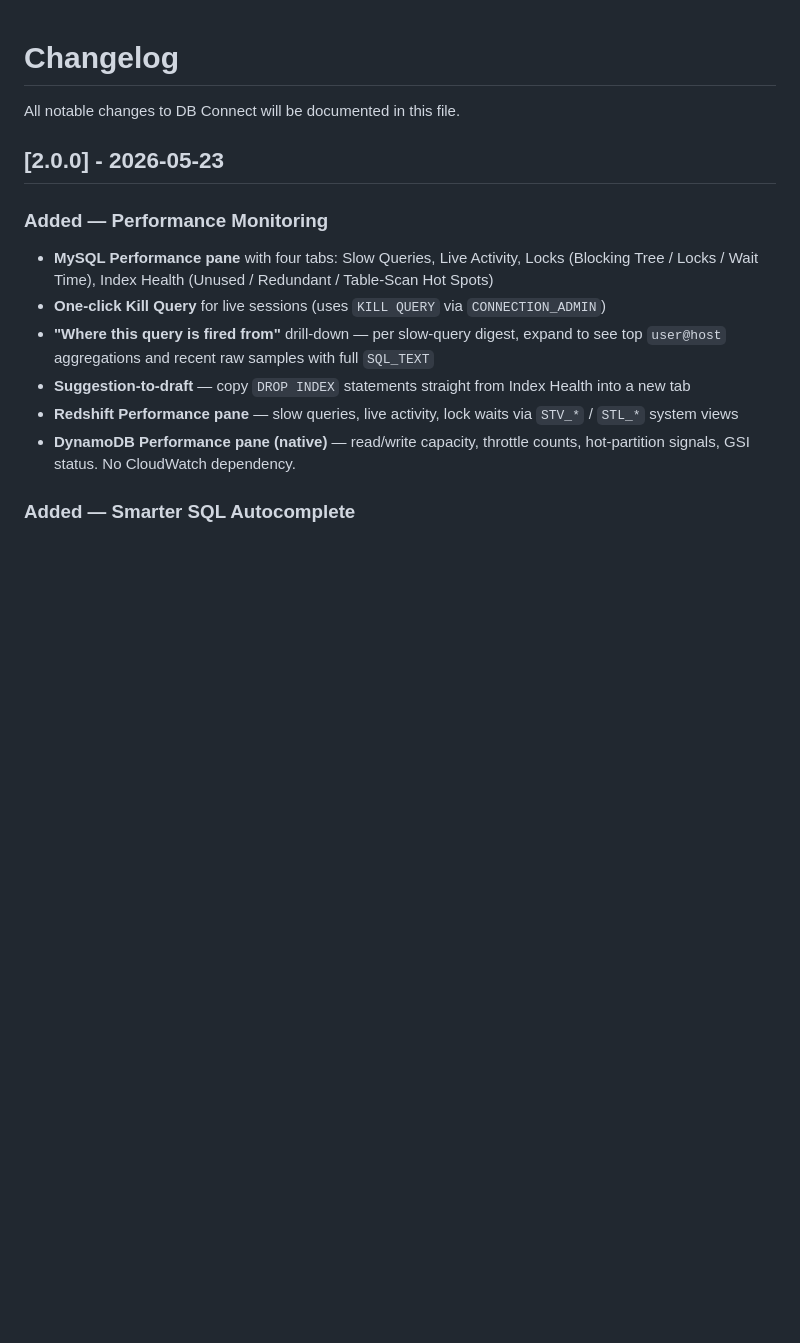
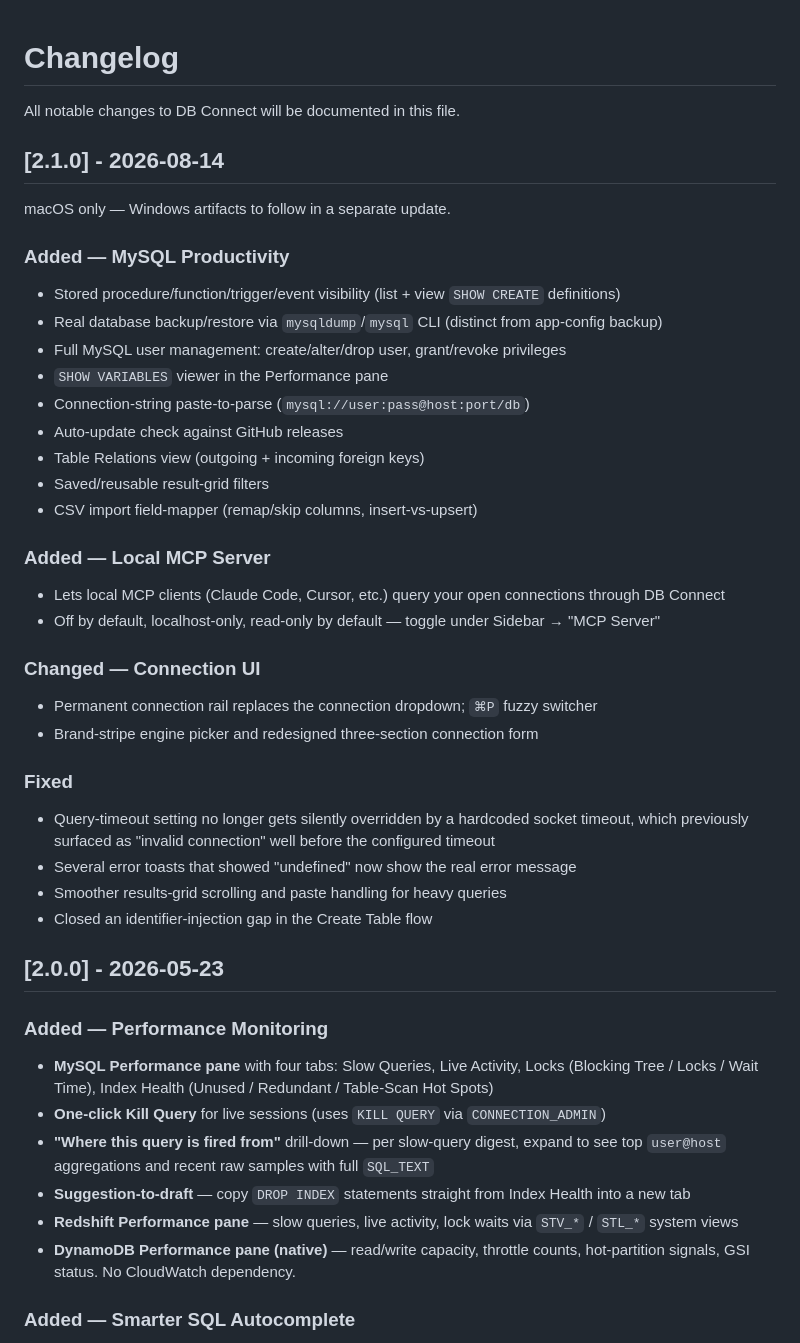
Before and after one commit to shubhesh07/db-connect, a Markdown page: CHANGELOG.md, the part around the change. Rendered like a GitHub page; blank space fills up the shorter version.

Commit message:
docs(changelog): add v2.1.0 entry

```diff
--- a/CHANGELOG.md
+++ b/CHANGELOG.md
@@ -1,6 +1,35 @@
 # Changelog
 
 All notable changes to DB Connect will be documented in this file.
+
+## [2.1.0] - 2026-08-14
+
+macOS only — Windows artifacts to follow in a separate update.
+
+### Added — MySQL Productivity
+- Stored procedure/function/trigger/event visibility (list + view `SHOW CREATE` definitions)
+- Real database backup/restore via `mysqldump`/`mysql` CLI (distinct from app-config backup)
+- Full MySQL user management: create/alter/drop user, grant/revoke privileges
+- `SHOW VARIABLES` viewer in the Performance pane
+- Connection-string paste-to-parse (`mysql://user:pass@host:port/db`)
+- Auto-update check against GitHub releases
+- Table Relations view (outgoing + incoming foreign keys)
+- Saved/reusable result-grid filters
+- CSV import field-mapper (remap/skip columns, insert-vs-upsert)
+
+### Added — Local MCP Server
+- Lets local MCP clients (Claude Code, Cursor, etc.) query your open connections through DB Connect
+- Off by default, localhost-only, read-only by default — toggle under Sidebar → "MCP Server"
+
+### Changed — Connection UI
+- Permanent connection rail replaces the connection dropdown; `⌘P` fuzzy switcher
+- Brand-stripe engine picker and redesigned three-section connection form
+
+### Fixed
+- Query-timeout setting no longer gets silently overridden by a hardcoded socket timeout, which previously surfaced as "invalid connection" well before the configured timeout
+- Several error toasts that showed "undefined" now show the real error message
+- Smoother results-grid scrolling and paste handling for heavy queries
+- Closed an identifier-injection gap in the Create Table flow
 
 ## [2.0.0] - 2026-05-23
 
```
